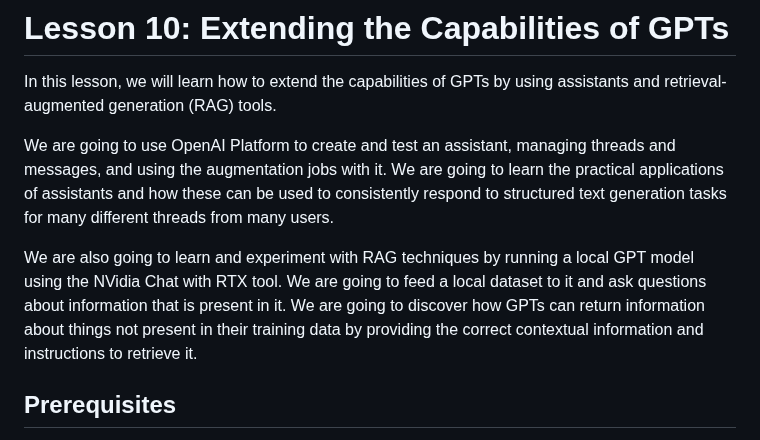
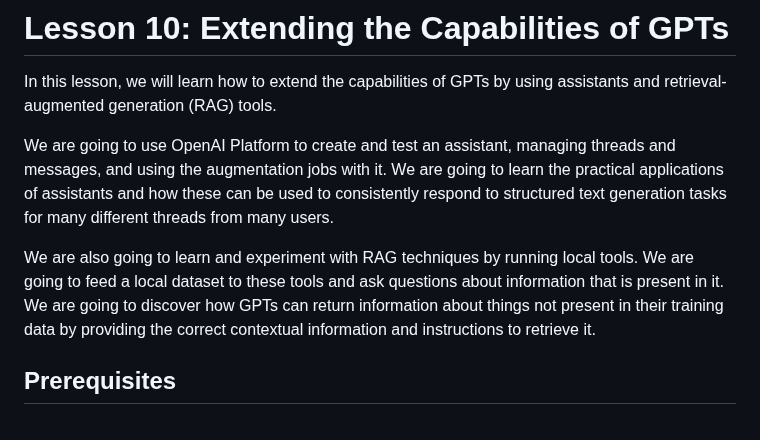
Before and after one commit to MatheusDaros/AI-Bootcamp, a Markdown page: Lesson-10/README.md, the part around the change. Drawn GitHub-style.

Commit message:
Typo fix

```diff
--- a/Lesson-10/README.md
+++ b/Lesson-10/README.md
@@ -4,7 +4,7 @@ In this lesson, we will learn how to extend the capabilities of GPTs by using as
 
 We are going to use OpenAI Platform to create and test an assistant, managing threads and messages, and using the augmentation jobs with it. We are going to learn the practical applications of assistants and how these can be used to consistently respond to structured text generation tasks for many different threads from many users.
 
-We are also going to learn and experiment with RAG techniques by running a local GPT model using the NVidia Chat with RTX tool. We are going to feed a local dataset to it and ask questions about information that is present in it. We are going to discover how GPTs can return information about things not present in their training data by providing the correct contextual information and instructions to retrieve it.
+We are also going to learn and experiment with RAG techniques by running local tools. We are going to feed a local dataset to these tools and ask questions about information that is present in it. We are going to discover how GPTs can return information about things not present in their training data by providing the correct contextual information and instructions to retrieve it.
 
 ## Prerequisites
 
```
